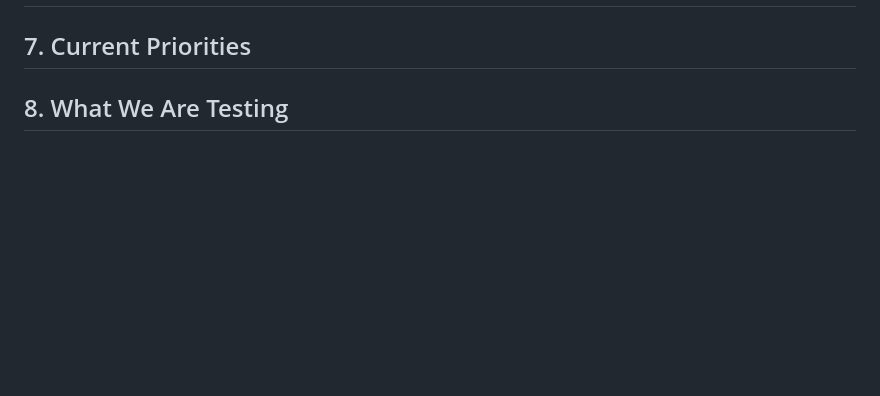
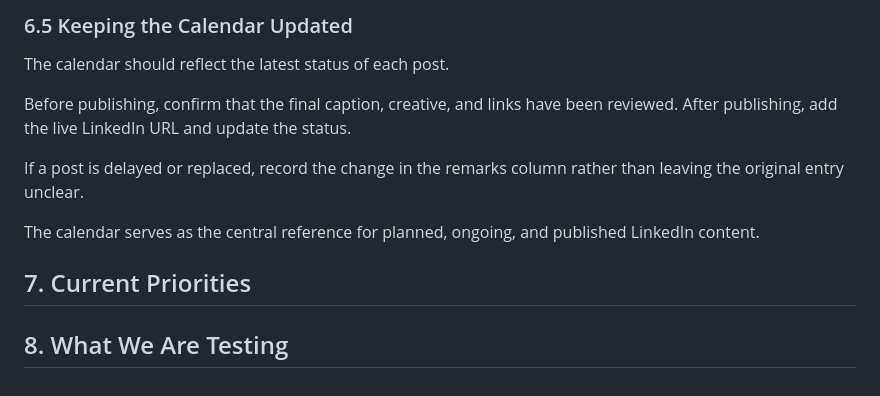
Before and after one commit to heenadhiman-blip/mytyles-content-marketing-playbook, a Markdown page: linkedin/strategy.md, the part around one of its changes. GitHub-like rendering; blank space fills up the shorter version.

Commit message:
Add LinkedIn content planning and calendar management

```diff
--- a/linkedin/strategy.md
+++ b/linkedin/strategy.md
@@ -323,3 +387,12 @@ Our current priority is to strengthen Educational Content, Blog Promotion, and C
+### 6.5 Keeping the Calendar Updated
+
+The calendar should reflect the latest status of each post.
+
+Before publishing, confirm that the final caption, creative, and links have been reviewed. After publishing, add the live LinkedIn URL and update the status.
+
+If a post is delayed or replaced, record the change in the remarks column rather than leaving the original entry unclear.
+
+The calendar serves as the central reference for planned, ongoing, and published LinkedIn content.
 
 ## 7. Current Priorities
 
```
Also changed, not shown: other parts of linkedin/strategy.md (+65 -1 lines).
